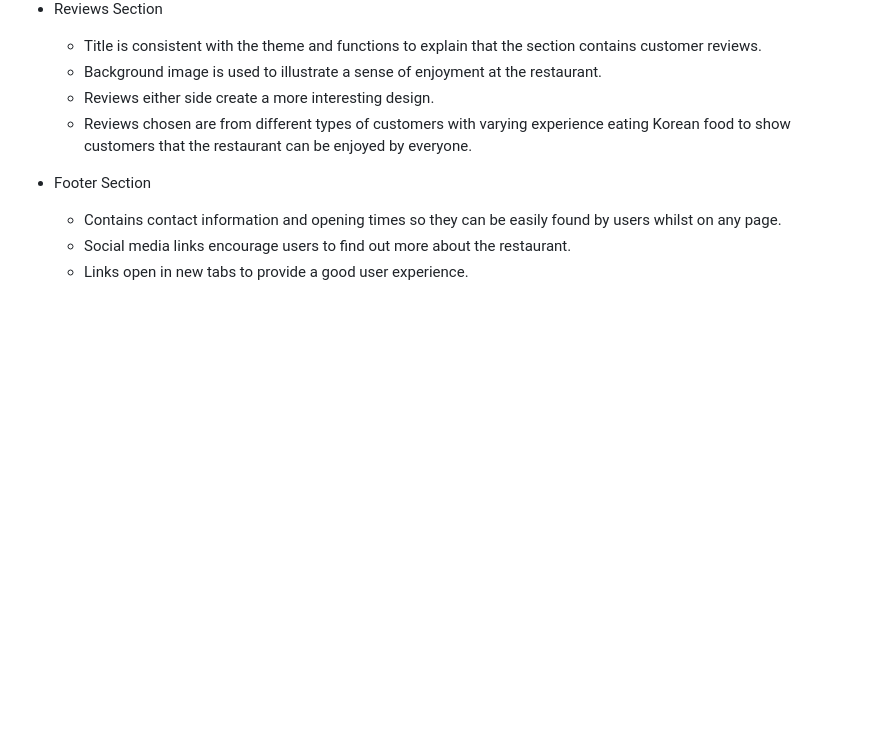
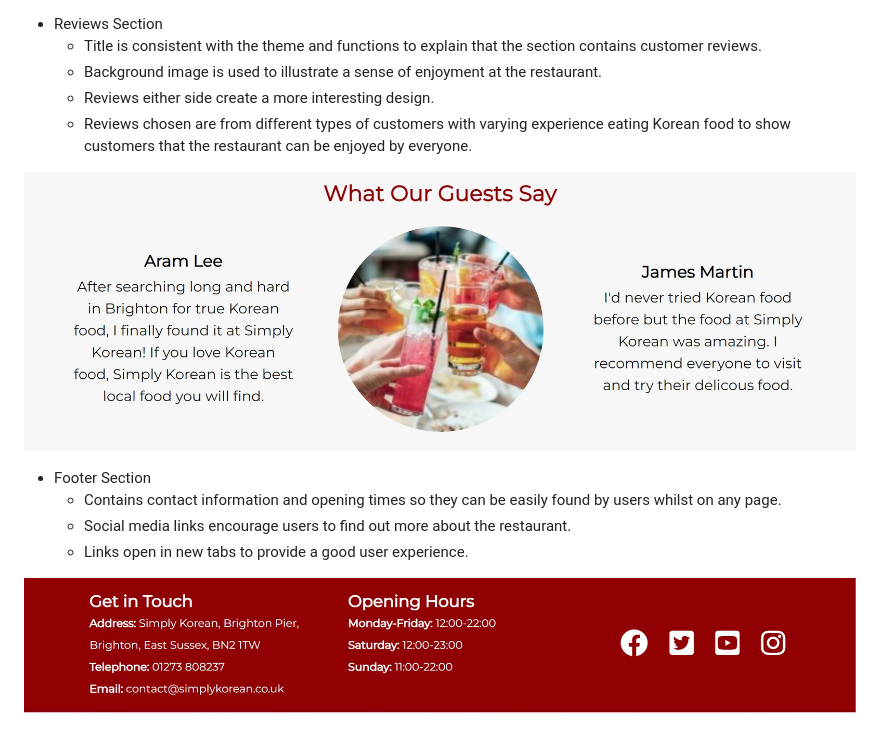
Before and after one commit to JamesMartin1998/HTML-CSS-Project, a Markdown page: README.md, the part around the change. GitHub-like rendering; pictures changed too: assets/images/footer.jpg (added); blank space fills up the shorter version.

```diff
--- a/README.md
+++ b/README.md
@@ -43,7 +43,11 @@ Users on the website will be able to learn a little about Korean cuisine and see
     - Reviews either side create a more interesting design.
     - Reviews chosen are from different types of customers with varying experience eating Korean food to show customers that the restaurant can be enjoyed by everyone.
 
+![Reviews Section](/assets/images/review-section.jpg)
+
 - Footer Section
     - Contains contact information and opening times so they can be easily found by users whilst on any page.
     - Social media links encourage users to find out more about the restaurant.
     - Links open in new tabs to provide a good user experience.
+
+![Footer Section](/assets/images/footer.jpg)
```
Also changed, not shown: 1 other file.
